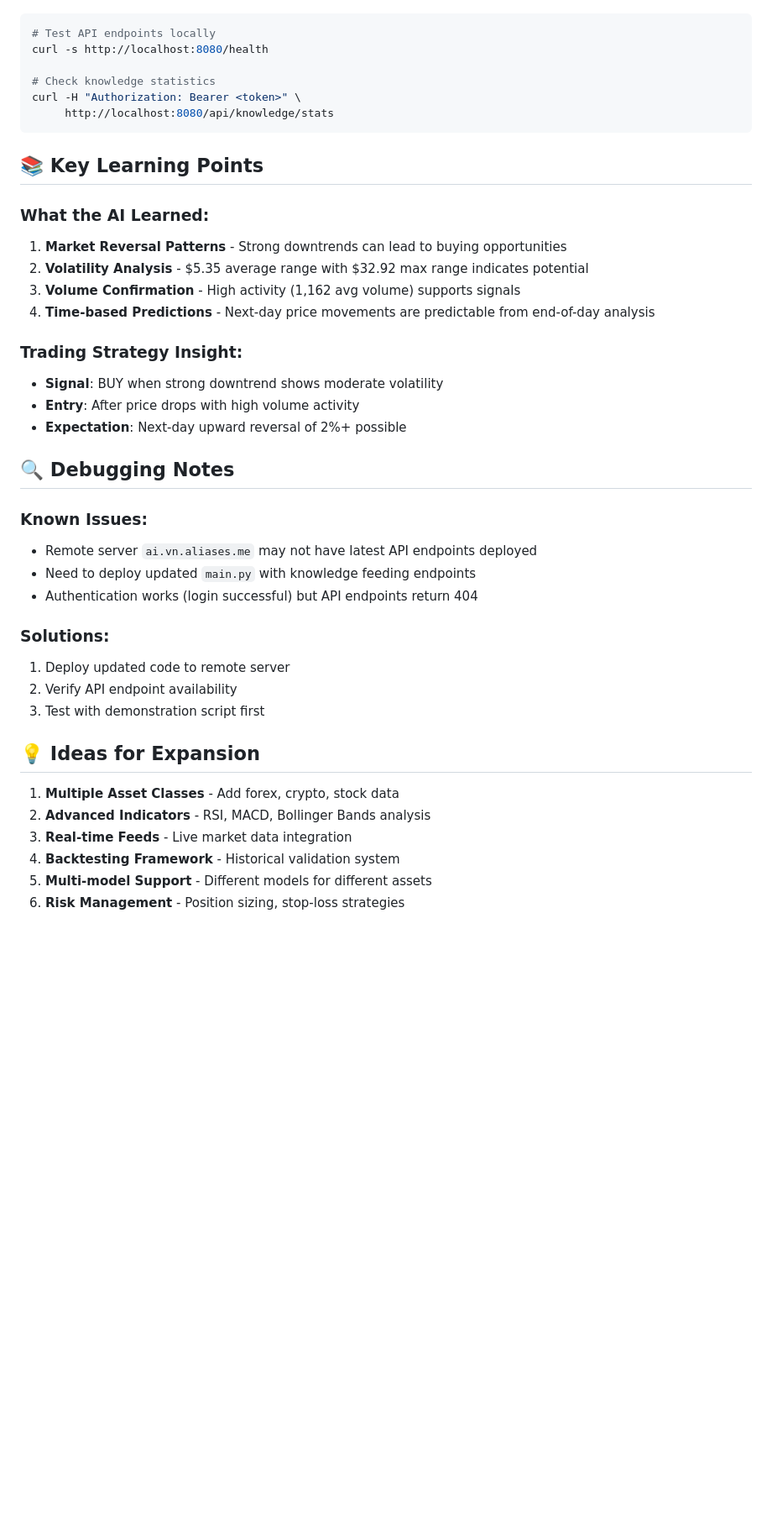
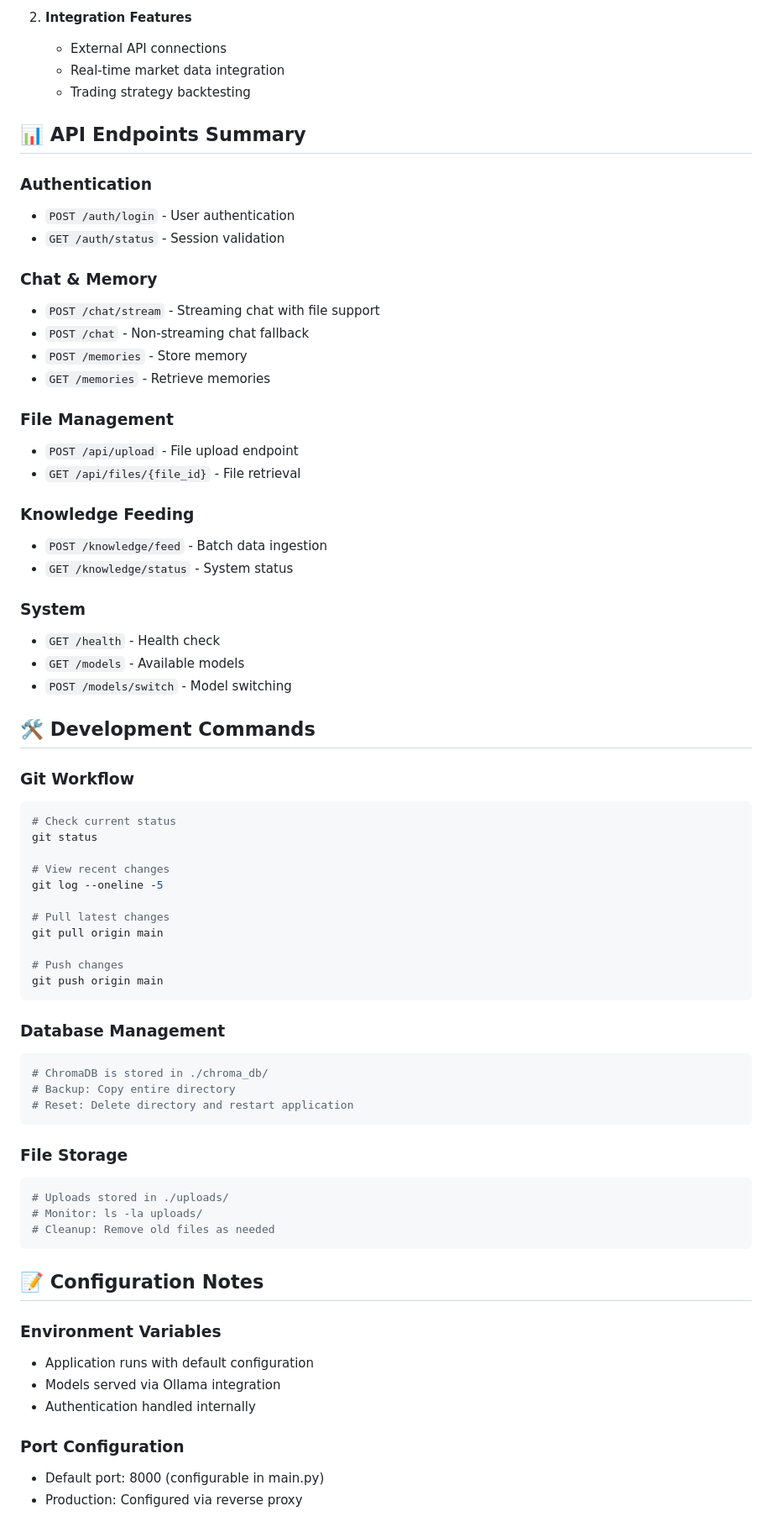
Before and after one commit to dolphyvn/vllm-local, a Markdown page: WORKFLOW_RESUME.md, the part around one of its changes. Shown at 84% size. Rendered like a GitHub page; blank space fills up the shorter version.

````diff
--- a/WORKFLOW_RESUME.md
+++ b/WORKFLOW_RESUME.md
@@ -101,43 +205,72 @@ python3 feed_xau_data.py      # Feed knowledge (once API is deployed)
+2. **Integration Features**
+   - External API connections
+   - Real-time market data integration
+   - Trading strategy backtesting
+
+## 📊 API Endpoints Summary
+
+### Authentication
+- `POST /auth/login` - User authentication
+- `GET /auth/status` - Session validation
+
+### Chat & Memory
+- `POST /chat/stream` - Streaming chat with file support
+- `POST /chat` - Non-streaming chat fallback
+- `POST /memories` - Store memory
+- `GET /memories` - Retrieve memories
+
+### File Management
+- `POST /api/upload` - File upload endpoint
+- `GET /api/files/{file_id}` - File retrieval
+
+### Knowledge Feeding
+- `POST /knowledge/feed` - Batch data ingestion
+- `GET /knowledge/status` - System status
+
+### System
+- `GET /health` - Health check
+- `GET /models` - Available models
+- `POST /models/switch` - Model switching
+
+## 🛠️ Development Commands
+
+### Git Workflow
 ```bash
-# Test API endpoints locally
-curl -s http://localhost:8080/health
+# Check current status
+git status
 
-# Check knowledge statistics
-curl -H "Authorization: Bearer <token>" \
-     http://localhost:8080/api/knowledge/stats
+# View recent changes
+git log --oneline -5
+
+# Pull latest changes
+git pull origin main
+
+# Push changes
+git push origin main
 ```
 
-## 📚 **Key Learning Points**
+### Database Management
+```bash
+# ChromaDB is stored in ./chroma_db/
+# Backup: Copy entire directory
+# Reset: Delete directory and restart application
+```
 
-### **What the AI Learned:**
-1. **Market Reversal Patterns** - Strong downtrends can lead to buying opportunities
-2. **Volatility Analysis** - $5.35 average range with $32.92 max range indicates potential
-3. **Volume Confirmation** - High activity (1,162 avg volume) supports signals
-4. **Time-based Predictions** - Next-day price movements are predictable from end-of-day analysis
+### File Storage
+```bash
+# Uploads stored in ./uploads/
+# Monitor: ls -la uploads/
+# Cleanup: Remove old files as needed
+```
 
-### **Trading Strategy Insight:**
-- **Signal**: BUY when strong downtrend shows moderate volatility
-- **Entry**: After price drops with high volume activity
-- **Expectation**: Next-day upward reversal of 2%+ possible
+## 📝 Configuration Notes
 
-## 🔍 **Debugging Notes**
+### Environment Variables
+- Application runs with default configuration
+- Models served via Ollama integration
+- Authentication handled internally
 
-### **Known Issues:**
-- Remote server `ai.vn.aliases.me` may not have latest API endpoints deployed
-- Need to deploy updated `main.py` with knowledge feeding endpoints
-- Authentication works (login successful) but API endpoints return 404
+### Port Configuration
+- Default port: 8000 (configurable in main.py)
+- Production: Configured via reverse proxy
 
-### **Solutions:**
-1. Deploy updated code to remote server
-2. Verify API endpoint availability
-3. Test with demonstration script first
-
-## 💡 **Ideas for Expansion**
-
-1. **Multiple Asset Classes** - Add forex, crypto, stock data
-2. **Advanced Indicators** - RSI, MACD, Bollinger Bands analysis
-3. **Real-time Feeds** - Live market data integration
-4. **Backtesting Framework** - Historical validation system
-5. **Multi-model Support** - Different models for different assets
-6. **Risk Management** - Position sizing, stop-loss strategies
-
````
Also changed, not shown: other parts of WORKFLOW_RESUME.md (+228 -91 lines), ARCHITECTURE.md (+11 -4 lines).
